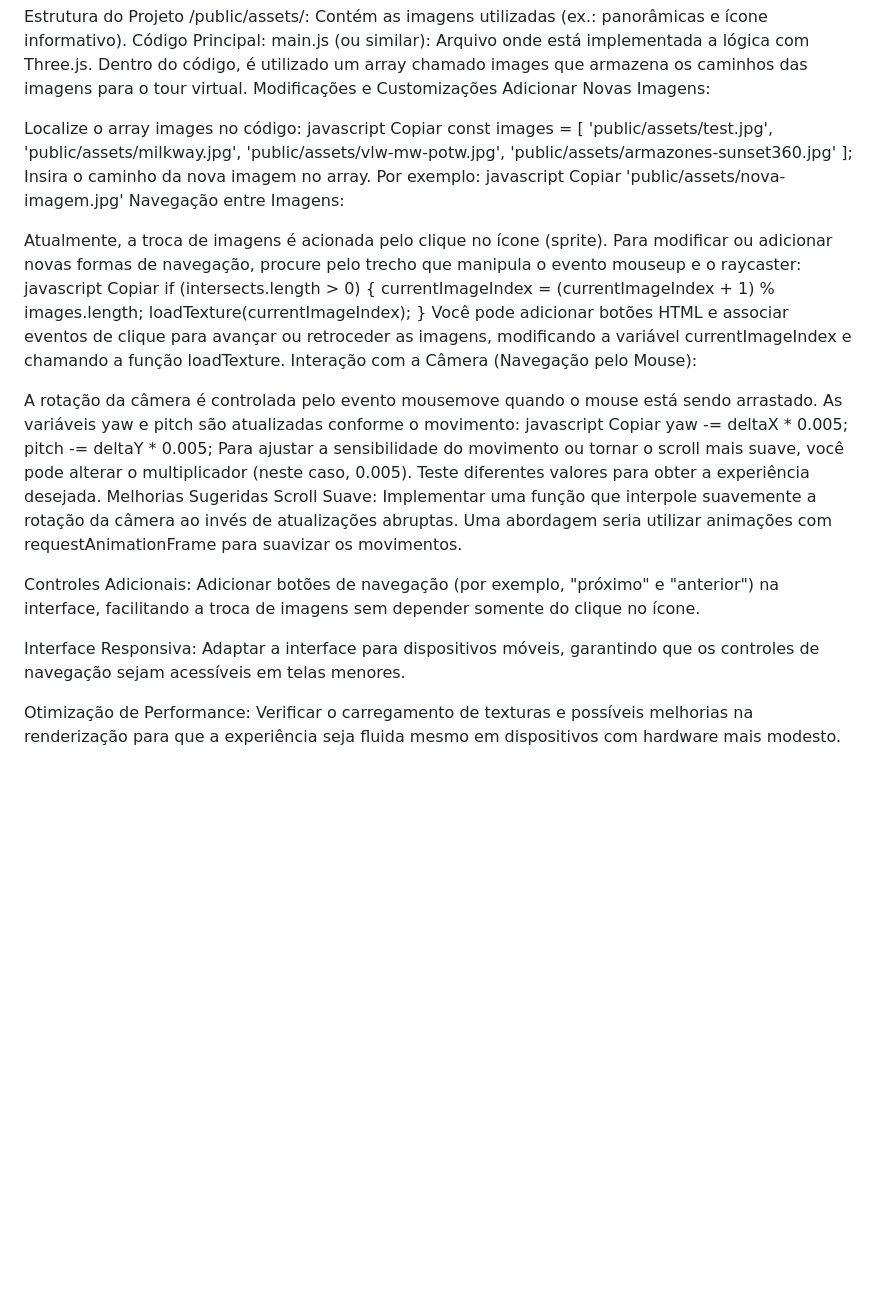
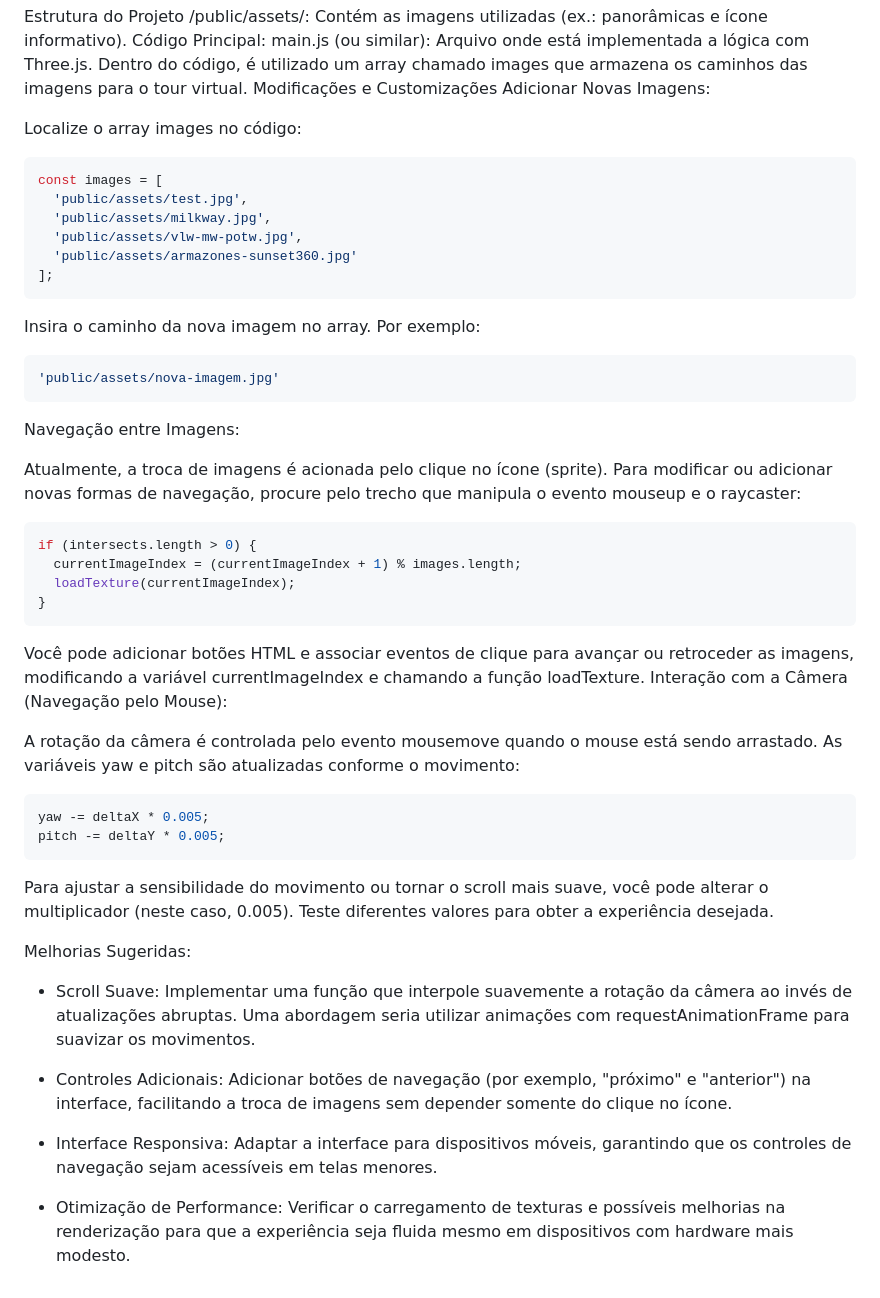
Before and after one commit to Guglevers/Virtual_Tour, a Markdown page: README.md, the part around the change. Rendered like a GitHub page; blank space fills up the shorter version.

````diff
--- a/README.md
+++ b/README.md
@@ -51,45 +51,43 @@ Modificações e Customizações
 Adicionar Novas Imagens:
 
 Localize o array images no código:
-javascript
-Copiar
+```js
 const images = [
   'public/assets/test.jpg',
   'public/assets/milkway.jpg',
   'public/assets/vlw-mw-potw.jpg',
   'public/assets/armazones-sunset360.jpg'
 ];
+```
 Insira o caminho da nova imagem no array. Por exemplo:
-javascript
-Copiar
+```js
 'public/assets/nova-imagem.jpg'
+```
 Navegação entre Imagens:
 
 Atualmente, a troca de imagens é acionada pelo clique no ícone (sprite). Para modificar ou adicionar novas formas de navegação, procure pelo trecho que manipula o evento mouseup e o raycaster:
-javascript
-Copiar
+```js
 if (intersects.length > 0) {
   currentImageIndex = (currentImageIndex + 1) % images.length;
   loadTexture(currentImageIndex);
 }
+```
 Você pode adicionar botões HTML e associar eventos de clique para avançar ou retroceder as imagens, modificando a variável currentImageIndex e chamando a função loadTexture.
 Interação com a Câmera (Navegação pelo Mouse):
 
 A rotação da câmera é controlada pelo evento mousemove quando o mouse está sendo arrastado. As variáveis yaw e pitch são atualizadas conforme o movimento:
-javascript
-Copiar
+```js
 yaw -= deltaX * 0.005;
 pitch -= deltaY * 0.005;
+```
 Para ajustar a sensibilidade do movimento ou tornar o scroll mais suave, você pode alterar o multiplicador (neste caso, 0.005). Teste diferentes valores para obter a experiência desejada.
-Melhorias Sugeridas
-Scroll Suave:
-Implementar uma função que interpole suavemente a rotação da câmera ao invés de atualizações abruptas. Uma abordagem seria utilizar animações com requestAnimationFrame para suavizar os movimentos.
 
-Controles Adicionais:
-Adicionar botões de navegação (por exemplo, "próximo" e "anterior") na interface, facilitando a troca de imagens sem depender somente do clique no ícone.
+Melhorias Sugeridas:
 
-Interface Responsiva:
-Adaptar a interface para dispositivos móveis, garantindo que os controles de navegação sejam acessíveis em telas menores.
+* Scroll Suave: Implementar uma função que interpole suavemente a rotação da câmera ao invés de atualizações abruptas. Uma abordagem seria utilizar animações com requestAnimationFrame para suavizar os movimentos.
 
-Otimização de Performance:
-Verificar o carregamento de texturas e possíveis melhorias na renderização para que a experiência seja fluida mesmo em dispositivos com hardware mais modesto.
+* Controles Adicionais: Adicionar botões de navegação (por exemplo, "próximo" e "anterior") na interface, facilitando a troca de imagens sem depender somente do clique no ícone.
+
+* Interface Responsiva: Adaptar a interface para dispositivos móveis, garantindo que os controles de navegação sejam acessíveis em telas menores.
+
+* Otimização de Performance: Verificar o carregamento de texturas e possíveis melhorias na renderização para que a experiência seja fluida mesmo em dispositivos com hardware mais modesto.
````
